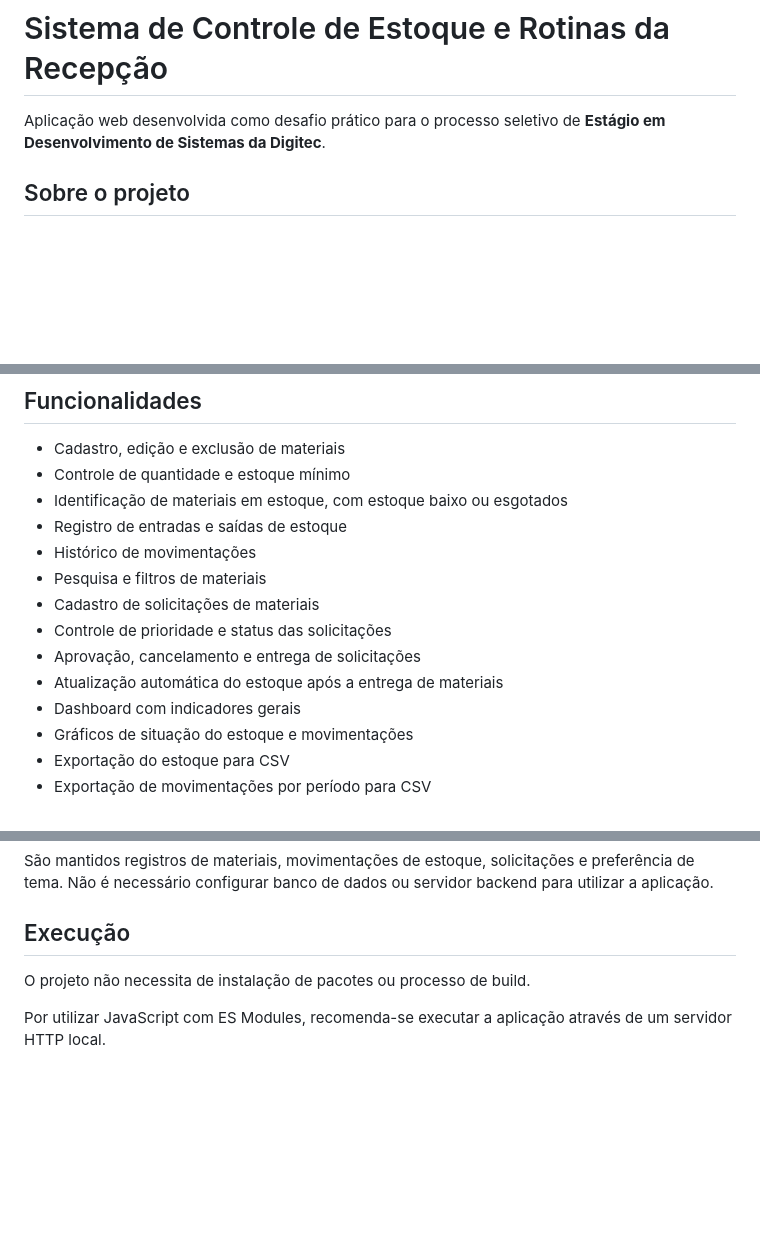
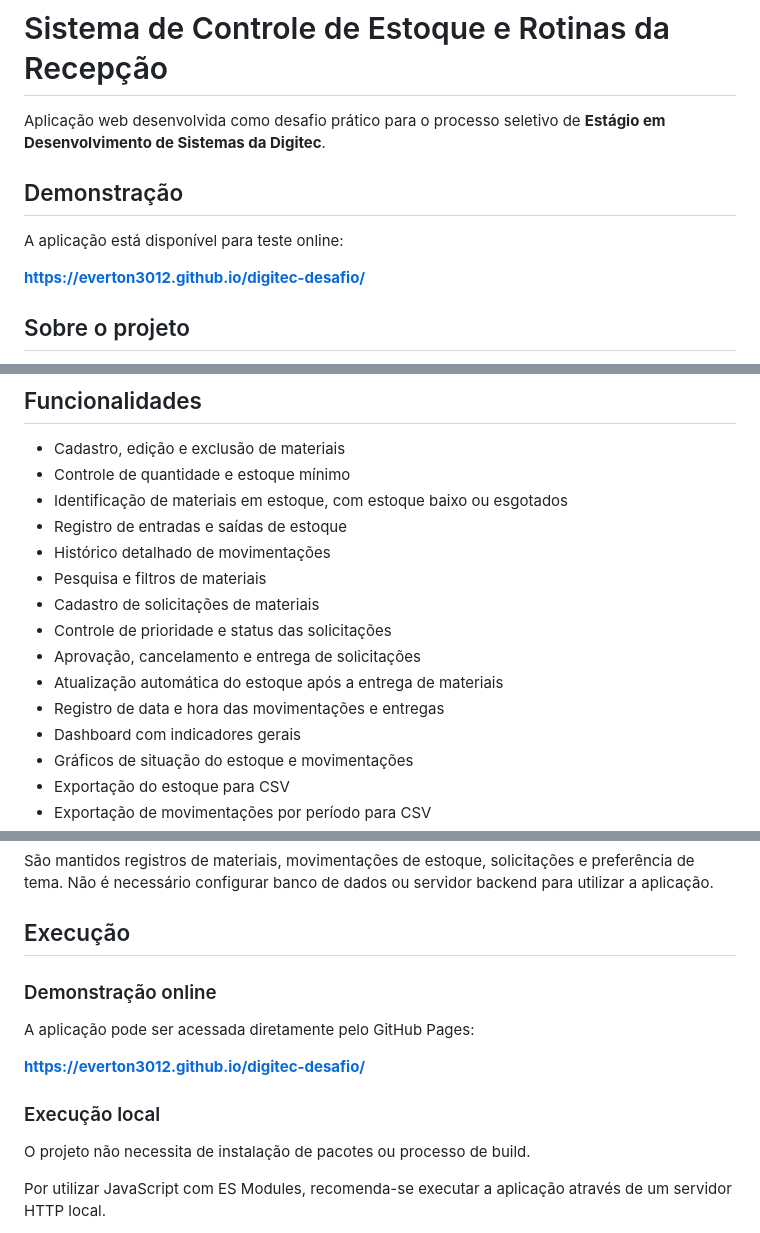
Before and after one commit to Everton3012/digitec-desafio, a Markdown page: README.md, 3 parts joined by grey strips. Drawn GitHub-style; blank space fills up the shorter version.

Commit message:
feat: adicionar seção de demonstração com link para teste online no README.md

```diff
--- a/README.md
+++ b/README.md
@@ -1,6 +1,12 @@
 # Sistema de Controle de Estoque e Rotinas da Recepção
 
 Aplicação web desenvolvida como desafio prático para o processo seletivo de **Estágio em Desenvolvimento de Sistemas da Digitec**.
+
+## Demonstração
+
+A aplicação está disponível para teste online:
+
+**https://everton3012.github.io/digitec-desafio/**
 
 ## Sobre o projeto
 
@@ -14,12 +20,13 @@ A aplicação permite gerenciar materiais, acompanhar os níveis de estoque, reg
 * Controle de quantidade e estoque mínimo
 * Identificação de materiais em estoque, com estoque baixo ou esgotados
 * Registro de entradas e saídas de estoque
-* Histórico de movimentações
+* Histórico detalhado de movimentações
 * Pesquisa e filtros de materiais
 * Cadastro de solicitações de materiais
 * Controle de prioridade e status das solicitações
 * Aprovação, cancelamento e entrega de solicitações
 * Atualização automática do estoque após a entrega de materiais
+* Registro de data e hora das movimentações e entregas
 * Dashboard com indicadores gerais
 * Gráficos de situação do estoque e movimentações
 * Exportação do estoque para CSV
@@ -108,6 +115,14 @@ São mantidos registros de materiais, movimentações de estoque, solicitações
 
 ## Execução
 
+### Demonstração online
+
+A aplicação pode ser acessada diretamente pelo GitHub Pages:
+
+**https://everton3012.github.io/digitec-desafio/**
+
+### Execução local
+
 O projeto não necessita de instalação de pacotes ou processo de build.
 
 Por utilizar JavaScript com ES Modules, recomenda-se executar a aplicação através de um servidor HTTP local.
```
